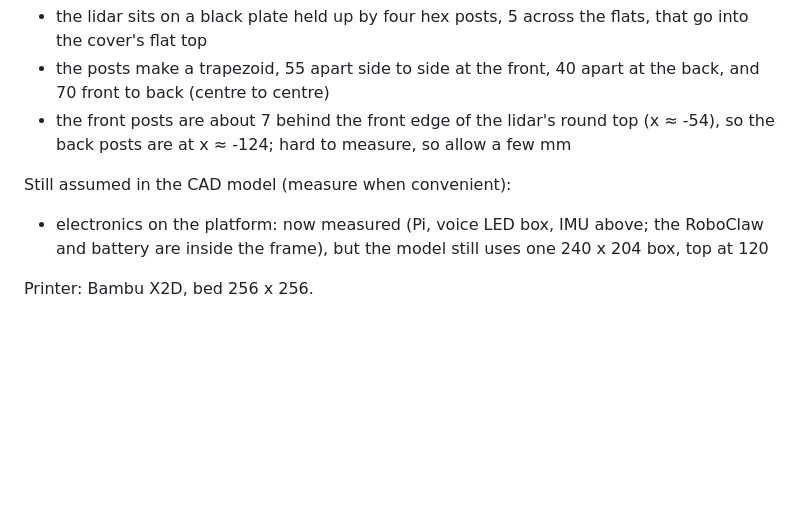
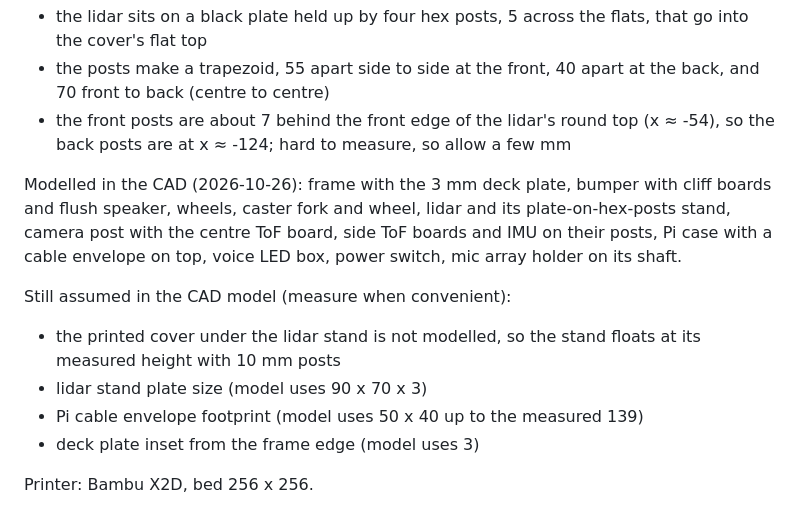
Before and after one commit to astalwick/robot-pet, a Markdown page: docs/robot dimensions.md, the part around the change. Drawn GitHub-style; blank space fills up the shorter version.

Commit message:
Robot dimensions: what the CAD models, and what it still assumes
Co-Authored-By: Claude Opus 5.5 <noreply@anthropic.com>

```diff
--- a/docs/robot dimensions.md
+++ b/docs/robot dimensions.md
@@ -136,7 +136,15 @@ Lidar stand on today's cover (measured 2026-10-26; the CAD model still uses the
 - the posts make a trapezoid, 55 apart side to side at the front, 40 apart at the back, and 70 front to back (centre to centre)
 - the front posts are about 7 behind the front edge of the lidar's round top (x ≈ -54), so the back posts are at x ≈ -124; hard to measure, so allow a few mm
 
+Modelled in the CAD (2026-10-26): frame with the 3 mm deck plate, bumper with cliff boards and flush speaker,
+wheels, caster fork and wheel, lidar and its plate-on-hex-posts stand, camera post with the centre ToF board,
+side ToF boards and IMU on their posts, Pi case with a cable envelope on top, voice LED box, power switch,
+mic array holder on its shaft.
+
 Still assumed in the CAD model (measure when convenient):
-- electronics on the platform: now measured (Pi, voice LED box, IMU above; the RoboClaw and battery are inside the frame), but the model still uses one 240 x 204 box, top at 120
+- the printed cover under the lidar stand is not modelled, so the stand floats at its measured height with 10 mm posts
+- lidar stand plate size (model uses 90 x 70 x 3)
+- Pi cable envelope footprint (model uses 50 x 40 up to the measured 139)
+- deck plate inset from the frame edge (model uses 3)
 
 Printer: Bambu X2D, bed 256 x 256.
```
